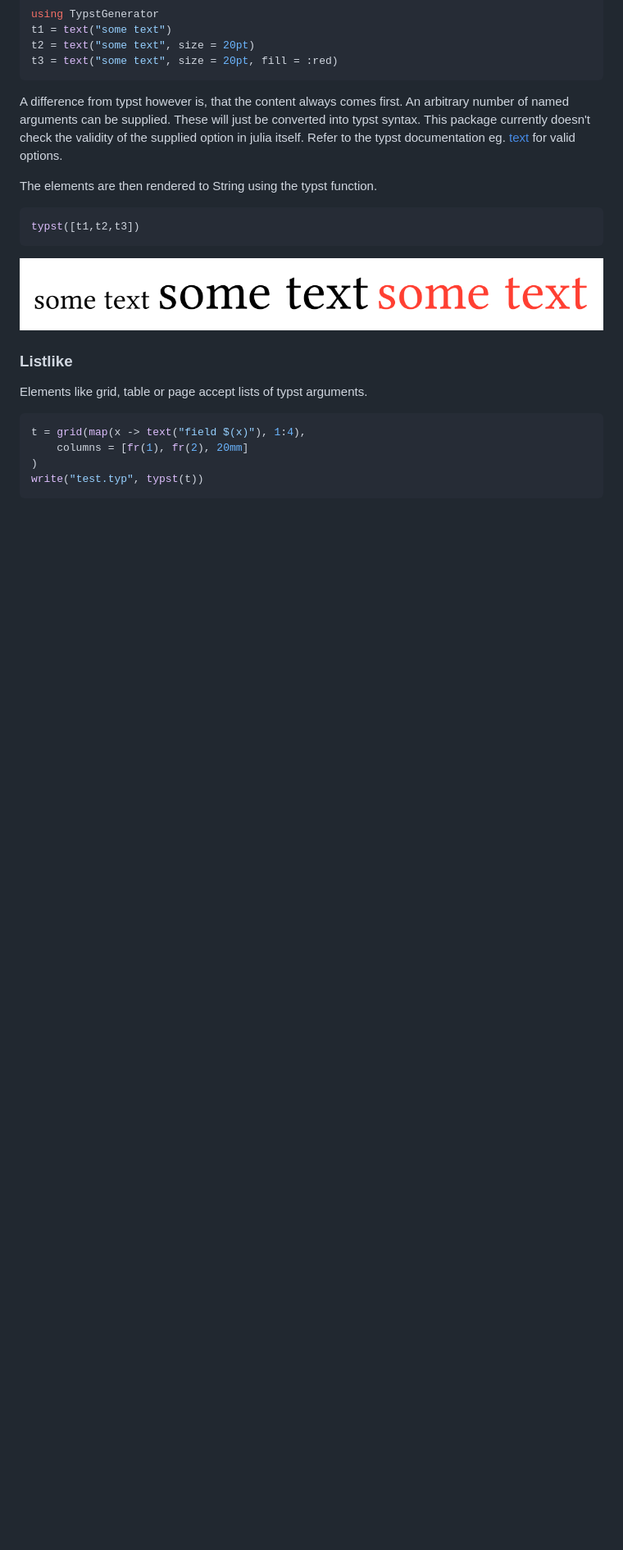
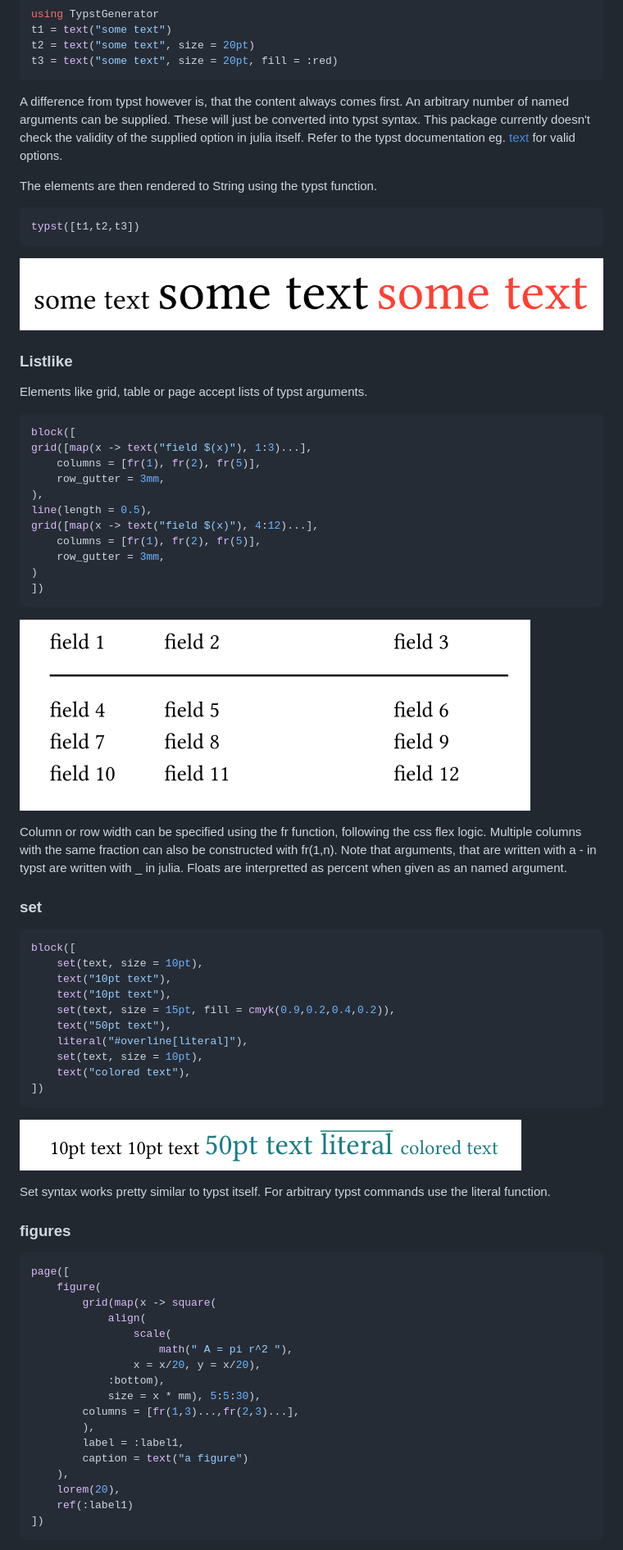
Before and after one commit to onecalfman/TypstGenerator.jl, a Markdown page: README.md, the part around the change printed below. Shown: that part at 82% size. GitHub-like rendering; pictures changed too: docs/src/assets/example_2.png (added), docs/src/assets/example_3.png (added); blank space fills up the shorter version.

Commit message:
Improve readme

````diff
--- a/README.md
+++ b/README.md
@@ -33,8 +33,64 @@ typst([t1,t2,t3])
 Elements like grid, table or page accept lists of typst arguments.
 
 ```julia
-t = grid(map(x -> text("field $(x)"), 1:4),
-    columns = [fr(1), fr(2), 20mm]
+block([
+grid([map(x -> text("field $(x)"), 1:3)...],
+    columns = [fr(1), fr(2), fr(5)],
+    row_gutter = 3mm,
+),
+line(length = 0.5),
+grid([map(x -> text("field $(x)"), 4:12)...],
+    columns = [fr(1), fr(2), fr(5)],
+    row_gutter = 3mm,
 )
-write("test.typ", typst(t))
+])
 ```
+
+![](docs/src/assets/example_2.png)
+
+Column or row width can be specified using the fr function, following
+the css flex logic.
+Multiple columns with the same fraction can also be constructed with fr(1,n).
+Note that arguments, that are written with a - in typst are written with _ in julia.
+Floats are interpretted as percent when given as an named argument.
+
+### set
+
+```julia
+block([
+    set(text, size = 10pt),
+    text("10pt text"),
+    text("10pt text"),
+    set(text, size = 15pt, fill = cmyk(0.9,0.2,0.4,0.2)),
+    text("50pt text"),
+    literal("#overline[literal]"),
+    set(text, size = 10pt),
+    text("colored text"),
+])
+```
+![](docs/src/assets/example_3.png)
+
+Set syntax works pretty similar to typst itself.
+For arbitrary typst commands use the literal function.
+
+### figures
+```julia
+page([
+    figure(
+        grid(map(x -> square(
+            align(
+                scale(
+                    math(" A = pi r^2 "),
+                x = x/20, y = x/20),
+            :bottom),
+            size = x * mm), 5:5:30),
+        columns = [fr(1,3)...,fr(2,3)...],
+        ),
+        label = :label1,
+        caption = text("a figure")
+    ),
+    lorem(20),
+    ref(:label1)
+])
+```
+
````
Also changed, not shown: other parts of README.md (+23 -0 lines), docs/src/assets/example_4.png (added).
